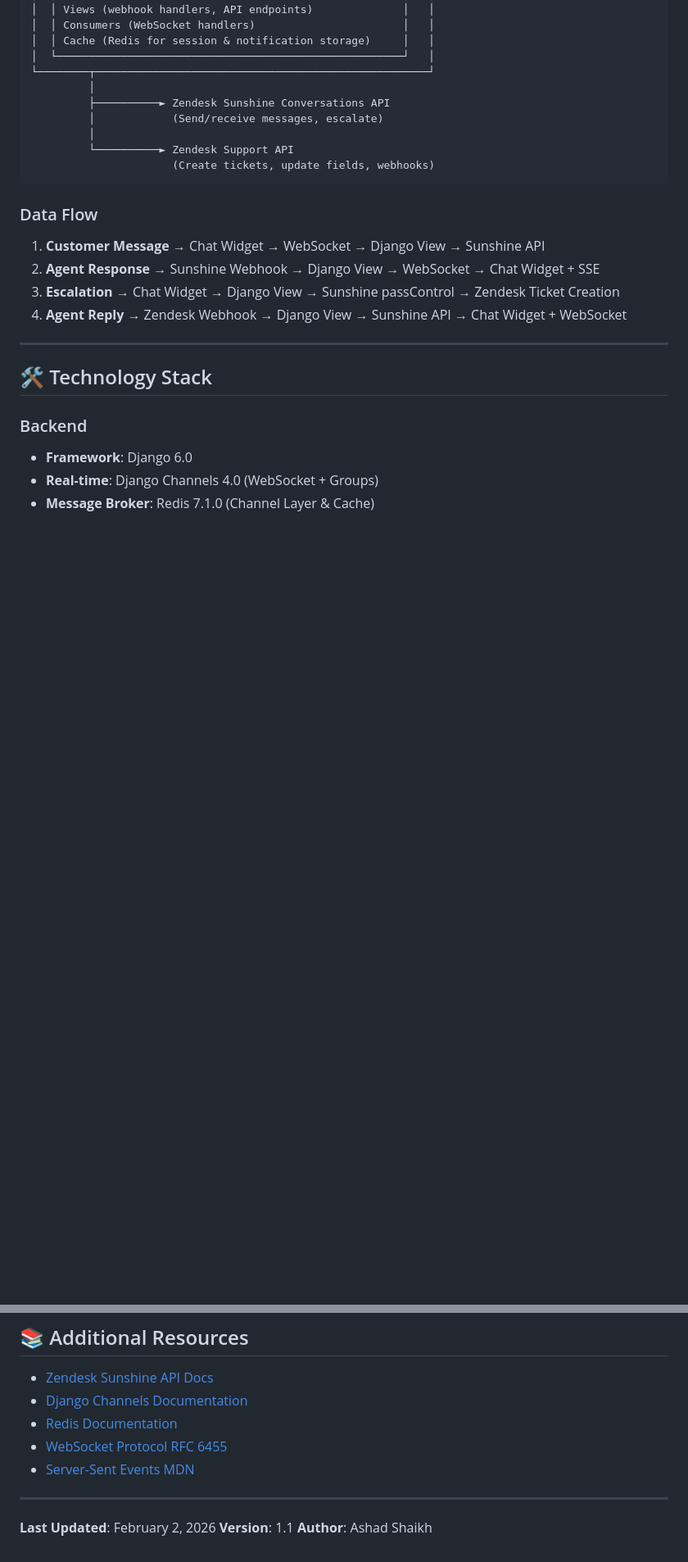
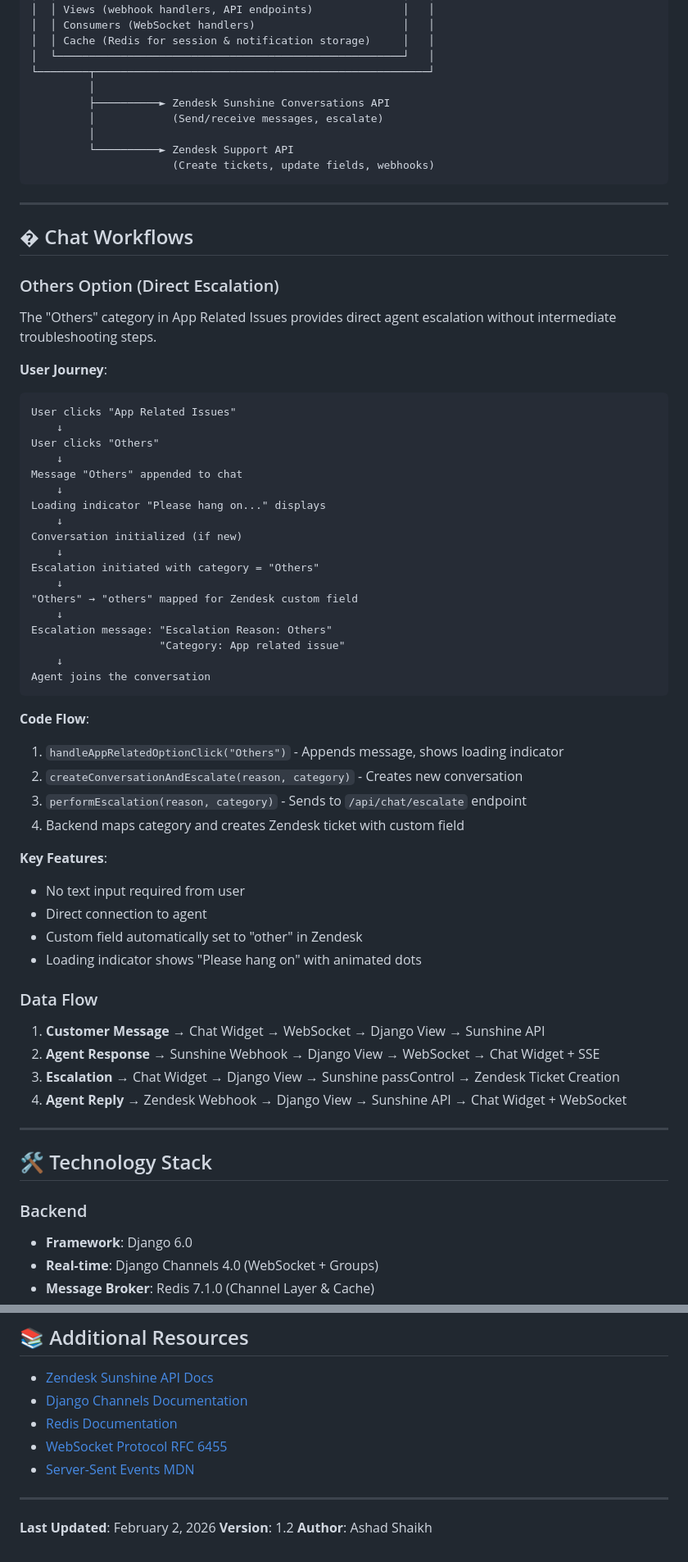
Before and after one commit to senku0-0/Bot, a Markdown page: README.md, 2 parts joined by grey strips. Shown at 82% size. GitHub-like rendering; blank space fills up the shorter version.

Commit message:
Update README.md: Add Chat Workflows section - Version 1.2

````diff
--- a/README.md
+++ b/README.md
@@ -125,6 +129,49 @@ The bot acts as a **middleware** that bridges customer conversations in Zendesk
                       (Create tickets, update fields, webhooks)
 ```
 
+
+---
+
+## � Chat Workflows
+
+### Others Option (Direct Escalation)
+
+The "Others" category in App Related Issues provides direct agent escalation without intermediate troubleshooting steps.
+
+**User Journey**:
+```
+User clicks "App Related Issues"
+    ↓
+User clicks "Others"
+    ↓
+Message "Others" appended to chat
+    ↓
+Loading indicator "Please hang on..." displays
+    ↓
+Conversation initialized (if new)
+    ↓
+Escalation initiated with category = "Others"
+    ↓
+"Others" → "others" mapped for Zendesk custom field
+    ↓
+Escalation message: "Escalation Reason: Others"
+                    "Category: App related issue"
+    ↓
+Agent joins the conversation
+```
+
+**Code Flow**:
+1. `handleAppRelatedOptionClick("Others")` - Appends message, shows loading indicator
+2. `createConversationAndEscalate(reason, category)` - Creates new conversation
+3. `performEscalation(reason, category)` - Sends to `/api/chat/escalate` endpoint
+4. Backend maps category and creates Zendesk ticket with custom field
+
+**Key Features**:
+- No text input required from user
+- Direct connection to agent
+- Custom field automatically set to "other" in Zendesk
+- Loading indicator shows "Please hang on" with animated dots
+
 ### Data Flow
 
 1. **Customer Message** → Chat Widget → WebSocket → Django View → Sunshine API
@@ -1906,5 +1953,5 @@ print(f"Received: {received}")
 
 ---
 **Last Updated**: February 2, 2026
-**Version**: 1.1
+**Version**: 1.2
 **Author**: Ashad Shaikh
````
Also changed, not shown: other parts of README.md (+8 -4 lines).
